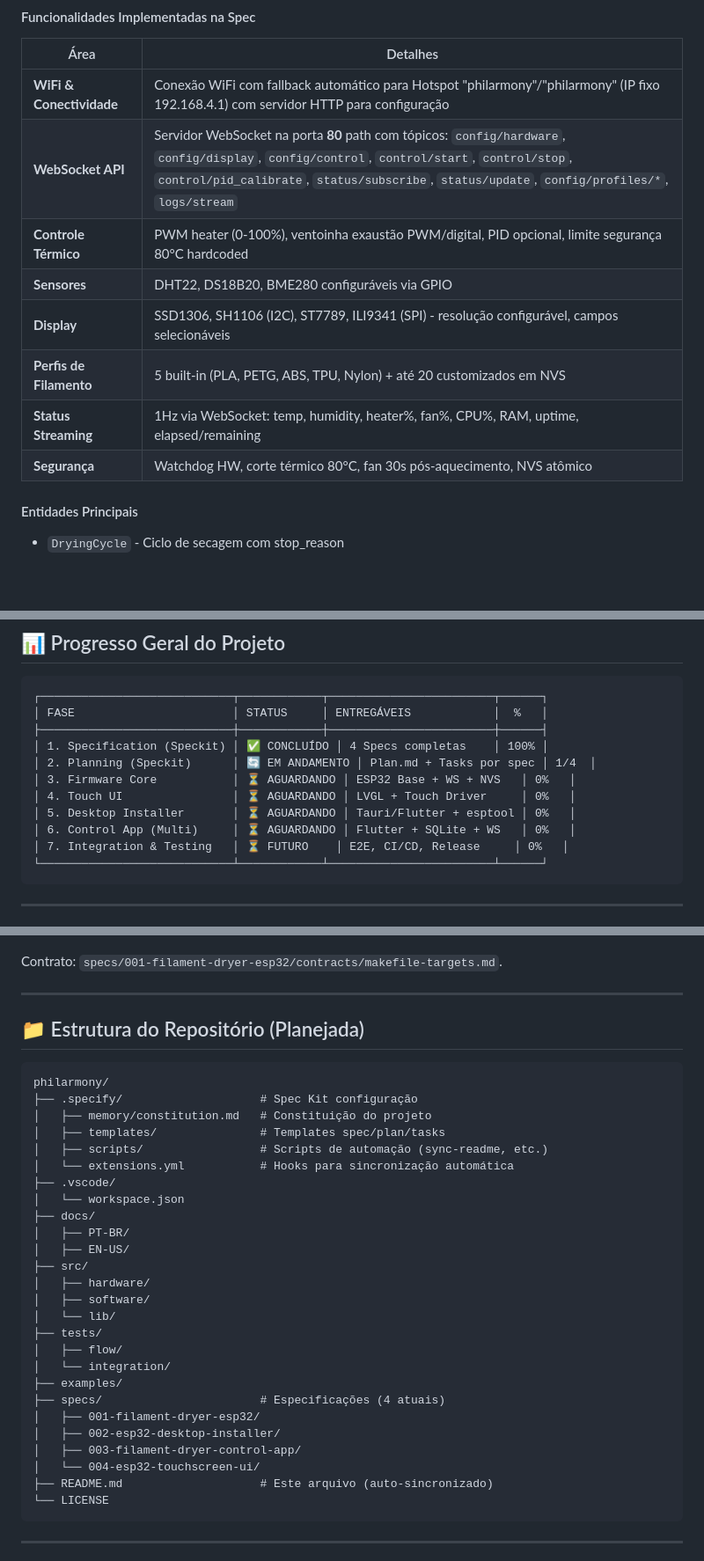
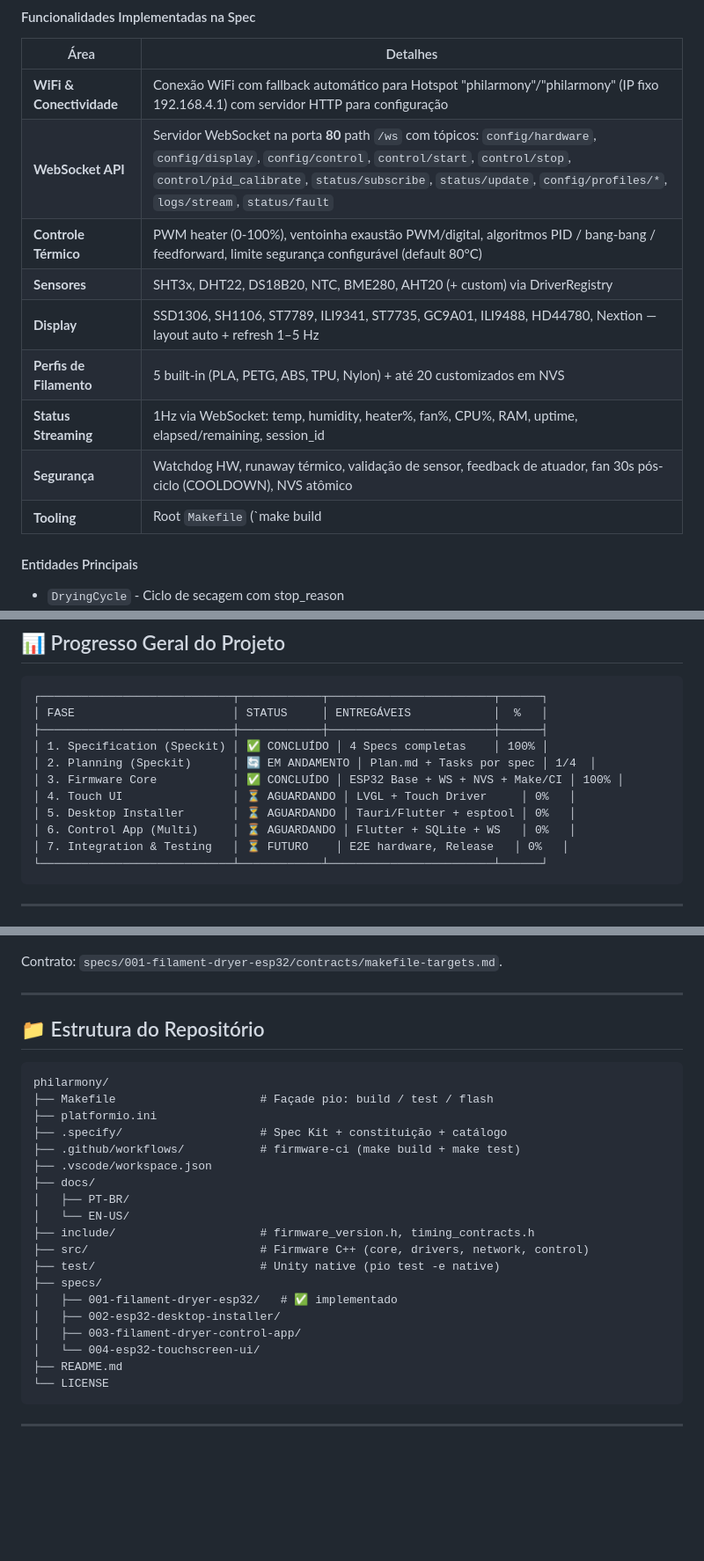
Before and after one commit to ajzuse/philarmony, a Markdown page: README.md, 3 parts joined by grey strips. Shown at 88% size. Drawn GitHub-style; blank space fills up the shorter version.

Commit message:
docs(filament-dryer-esp32): sync README Firmware Core to implemented status
Co-authored-by: Cursor <cursoragent@cursor.com>

````diff
--- a/README.md
+++ b/README.md
@@ -78,13 +78,14 @@
 | Área | Detalhes |
 |------|----------|
 | **WiFi & Conectividade** | Conexão WiFi com fallback automático para Hotspot "philarmony"/"philarmony" (IP fixo 192.168.4.1) com servidor HTTP para configuração |
-| **WebSocket API** | Servidor WebSocket na porta **80** path  com tópicos: `config/hardware`, `config/display`, `config/control`, `control/start`, `control/stop`, `control/pid_calibrate`, `status/subscribe`, `status/update`, `config/profiles/*`, `logs/stream` |
-| **Controle Térmico** | PWM heater (0-100%), ventoinha exaustão PWM/digital, PID opcional, limite segurança 80°C hardcoded |
-| **Sensores** | DHT22, DS18B20, BME280 configuráveis via GPIO |
-| **Display** | SSD1306, SH1106 (I2C), ST7789, ILI9341 (SPI) - resolução configurável, campos selecionáveis |
+| **WebSocket API** | Servidor WebSocket na porta **80** path `/ws` com tópicos: `config/hardware`, `config/display`, `config/control`, `control/start`, `control/stop`, `control/pid_calibrate`, `status/subscribe`, `status/update`, `config/profiles/*`, `logs/stream`, `status/fault` |
+| **Controle Térmico** | PWM heater (0-100%), ventoinha exaustão PWM/digital, algoritmos PID / bang-bang / feedforward, limite segurança configurável (default 80°C) |
+| **Sensores** | SHT3x, DHT22, DS18B20, NTC, BME280, AHT20 (+ custom) via DriverRegistry |
+| **Display** | SSD1306, SH1106, ST7789, ILI9341, ST7735, GC9A01, ILI9488, HD44780, Nextion — layout auto + refresh 1–5 Hz |
 | **Perfis de Filamento** | 5 built-in (PLA, PETG, ABS, TPU, Nylon) + até 20 customizados em NVS |
-| **Status Streaming** | 1Hz via WebSocket: temp, humidity, heater%, fan%, CPU%, RAM, uptime, elapsed/remaining |
-| **Segurança** | Watchdog HW, corte térmico 80°C, fan 30s pós-aquecimento, NVS atômico |
+| **Status Streaming** | 1Hz via WebSocket: temp, humidity, heater%, fan%, CPU%, RAM, uptime, elapsed/remaining, session_id |
+| **Segurança** | Watchdog HW, runaway térmico, validação de sensor, feedback de atuador, fan 30s pós-ciclo (COOLDOWN), NVS atômico |
+| **Tooling** | Root `Makefile` (`make build|test|flash`), CI GitHub Actions, Unity `pio test -e native`, docs PT-BR/EN-US |
 
 #### Entidades Principais
 - `DryingCycle` - Ciclo de secagem com stop_reason
@@ -212,11 +213,11 @@
 ├────────────────────────────┼────────────┼────────────────────────┼──────┤
 │ 1. Specification (Speckit) │ ✅ CONCLUÍDO │ 4 Specs completas    │ 100% │
 │ 2. Planning (Speckit)      │ 🔄 EM ANDAMENTO │ Plan.md + Tasks por spec │ 1/4  │
-│ 3. Firmware Core           │ ⏳ AGUARDANDO │ ESP32 Base + WS + NVS   │ 0%   │
+│ 3. Firmware Core           │ ✅ CONCLUÍDO │ ESP32 Base + WS + NVS + Make/CI │ 100% │
 │ 4. Touch UI                │ ⏳ AGUARDANDO │ LVGL + Touch Driver     │ 0%   │
 │ 5. Desktop Installer       │ ⏳ AGUARDANDO │ Tauri/Flutter + esptool │ 0%   │
 │ 6. Control App (Multi)     │ ⏳ AGUARDANDO │ Flutter + SQLite + WS   │ 0%   │
-│ 7. Integration & Testing   │ ⏳ FUTURO    │ E2E, CI/CD, Release     │ 0%   │
+│ 7. Integration & Testing   │ ⏳ FUTURO    │ E2E hardware, Release   │ 0%   │
 └────────────────────────────┴────────────┴────────────────────────┴──────┘
 ```
 
@@ -250,34 +251,27 @@ Contrato: `specs/001-filament-dryer-esp32/contracts/makefile-targets.md`.
 
 ---
 
-## 📁 Estrutura do Repositório (Planejada)
+## 📁 Estrutura do Repositório
 
 ```
 philarmony/
-├── .specify/                    # Spec Kit configuração
-│   ├── memory/constitution.md   # Constituição do projeto
-│   ├── templates/               # Templates spec/plan/tasks
-│   ├── scripts/                 # Scripts de automação (sync-readme, etc.)
-│   └── extensions.yml           # Hooks para sincronização automática
-├── .vscode/
-│   └── workspace.json
+├── Makefile                     # Façade pio: build / test / flash
+├── platformio.ini
+├── .specify/                    # Spec Kit + constituição + catálogo
+├── .github/workflows/           # firmware-ci (make build + make test)
+├── .vscode/workspace.json
 ├── docs/
 │   ├── PT-BR/
-│   ├── EN-US/
-├── src/
-│   ├── hardware/
-│   ├── software/
-│   └── lib/
-├── tests/
-│   ├── flow/
-│   └── integration/
-├── examples/
-├── specs/                       # Especificações (4 atuais)
-│   ├── 001-filament-dryer-esp32/
+│   └── EN-US/
+├── include/                     # firmware_version.h, timing_contracts.h
+├── src/                         # Firmware C++ (core, drivers, network, control)
+├── test/                        # Unity native (pio test -e native)
+├── specs/
+│   ├── 001-filament-dryer-esp32/   # ✅ implementado
 │   ├── 002-esp32-desktop-installer/
 │   ├── 003-filament-dryer-control-app/
 │   └── 004-esp32-touchscreen-ui/
-├── README.md                    # Este arquivo (auto-sincronizado)
+├── README.md
 └── LICENSE
 ```
 
````
Also changed, not shown: other parts of README.md (+1 -1 lines), specs/001-filament-dryer-esp32/tasks.md (+6 -0 lines).
